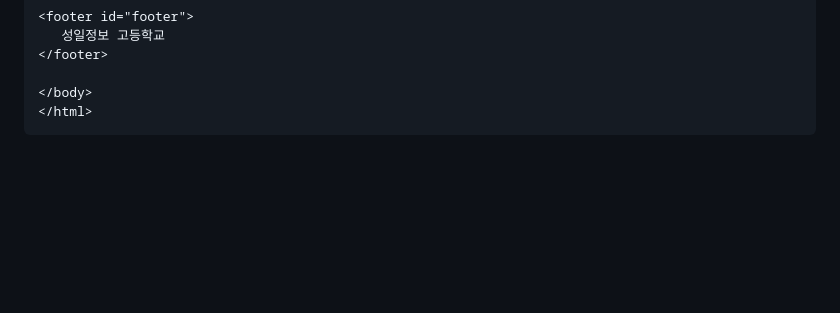
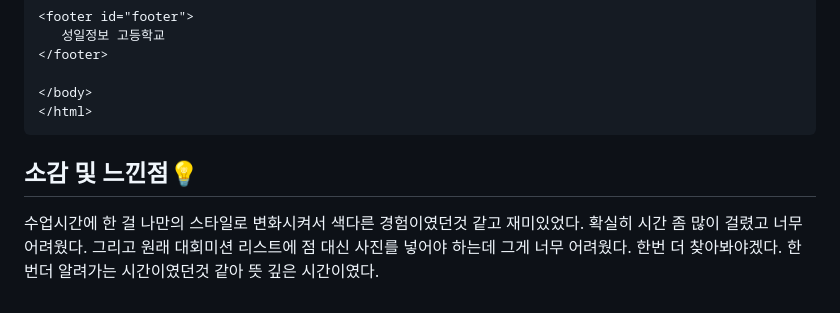
Before and after one commit to junhee23314/web, a Markdown page: 경진대회페이지_21106/README.md, the part around the change. GitHub-like rendering; blank space fills up the shorter version.

````diff
--- a/경진대회페이지_21106/README.md
+++ b/경진대회페이지_21106/README.md
@@ -174,3 +174,10 @@ ul, li {
 </body>
 </html>
 ```
+
+
+
+## 소감 및 느낀점💡
+수업시간에 한 걸 나만의 스타일로 변화시켜서 색다른 경험이였던것 같고 재미있었다.
+확실히 시간 좀 많이 걸렸고 너무 어려웠다. 그리고 원래 대회미션 리스트에 점 대신 사진를 넣어야 하는데
+그게 너무 어려웠다. 한번 더 찾아봐야겠다. 한번더 알려가는 시간이였던것 같아 뜻 깊은 시간이였다.
````
